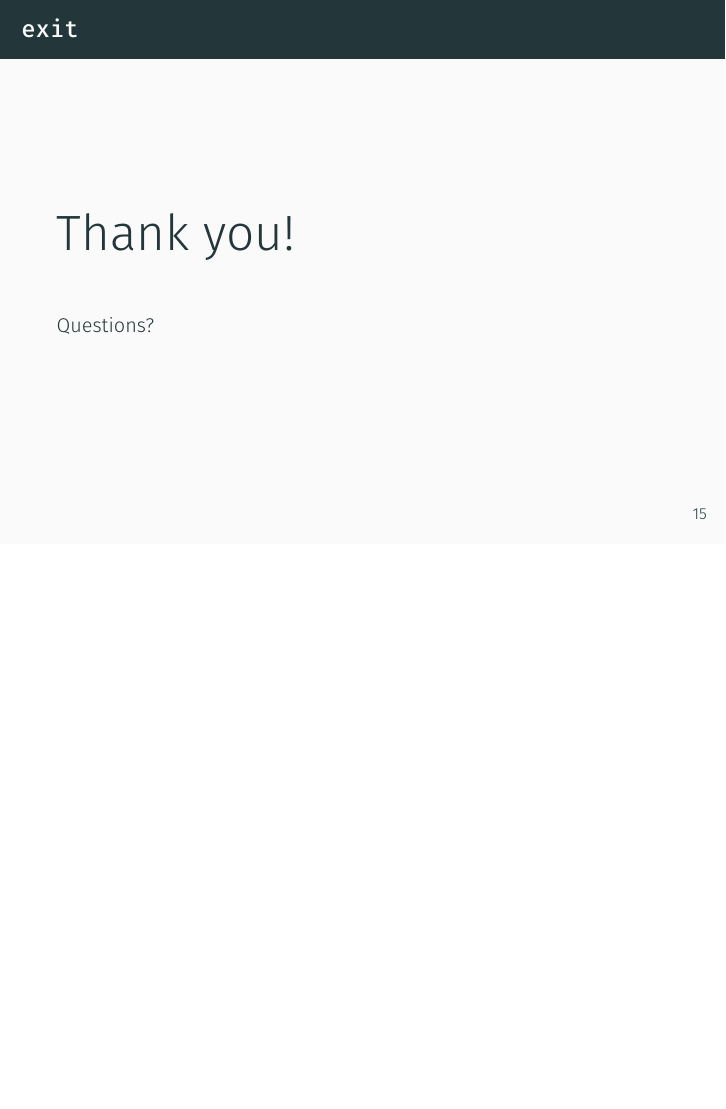
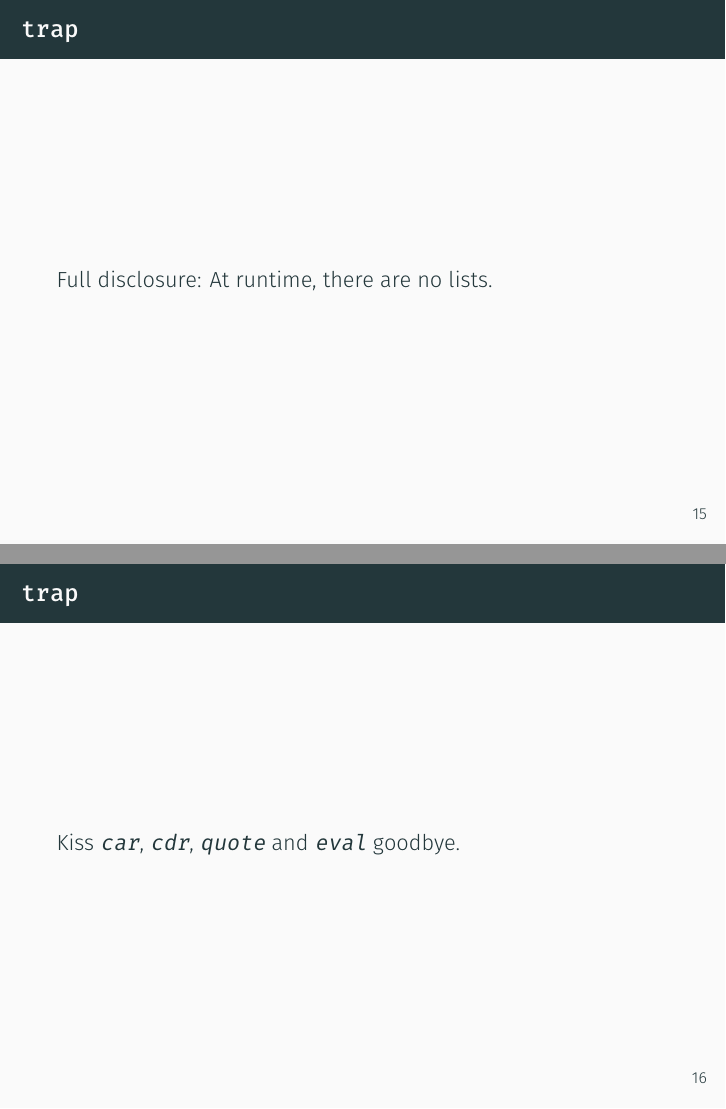
Before and after one commit to hellerve/carp-talks, LaTeX slides (clojuTRE-2018/talk.tex): page 21 of 21 before the commit and pages 21 and 22 of 25 after it, the two joined at a grey line, the shorter picture padded with empty space. Compiled offline with XeLaTeX.

Commit message:
clojutre: add more caveats

```diff
--- a/clojuTRE-2018/talk.tex
+++ b/clojuTRE-2018/talk.tex
@@ -145,3 +146,11 @@
       \item May blow up in your face!
     \end{arrowlist}
     We’re approaching the first stable release (0.2)
+  \end{frame}
+  \begin{frame}{\texttt{trap}}
+    Full disclosure: At runtime, there are no lists.
+  \end{frame}
+  \begin{frame}{\texttt{trap}}
+    Kiss \texttt{car}, \texttt{cdr}, \texttt{quote} and \texttt{eval} goodbye.
+  \end{frame}
+  \begin{frame}{\texttt{trap}}
@@ -147,0 +160 @@
+    \frametitle{\texttt{trap}}
```
Also changed, not shown: clojuTRE-2018/talk.pdf, clojuTRE-2018/talk.tex (14 more changed lines). Lines whose indentation alone changed are shown as unchanged.
